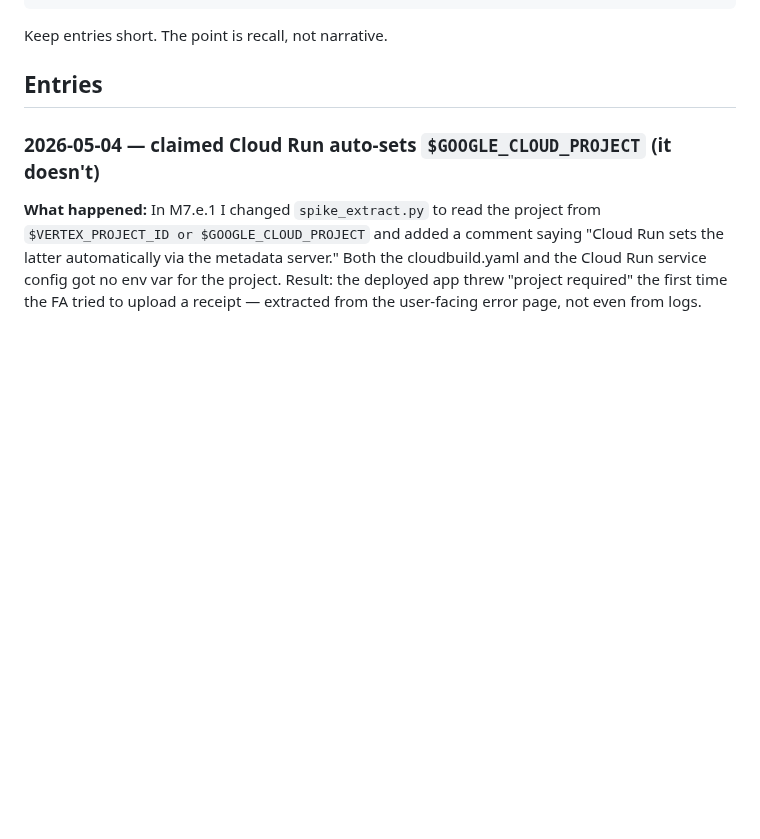
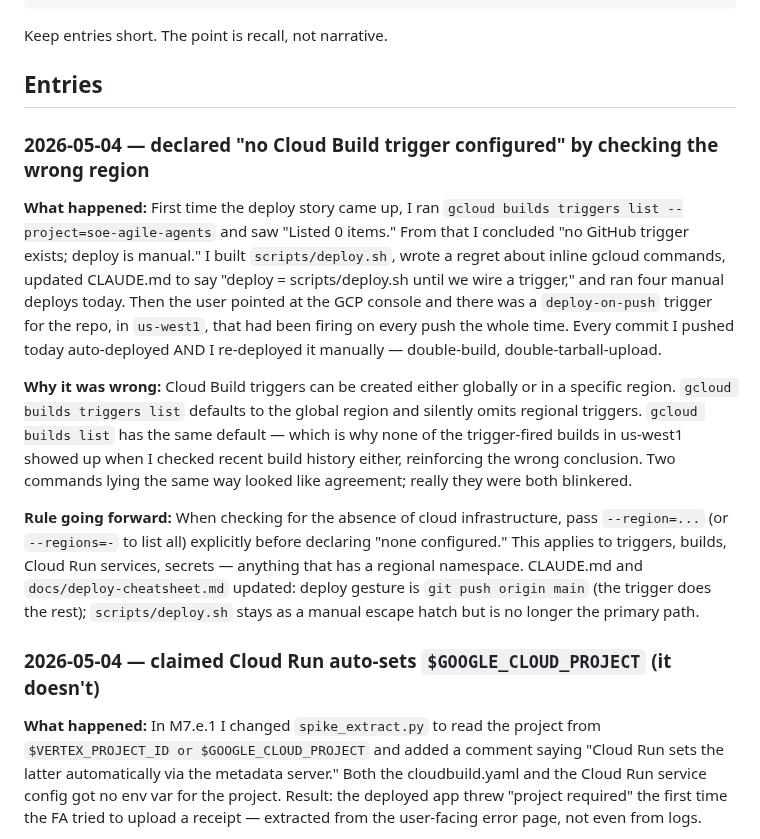
Before and after one commit to aweditya/expense-reports-automation, a Markdown page: docs/redesign-regrets.md, the part around the change. Rendered like a GitHub page; blank space fills up the shorter version.

```diff
--- a/docs/redesign-regrets.md
+++ b/docs/redesign-regrets.md
@@ -19,6 +19,36 @@ Each entry:
 Keep entries short. The point is recall, not narrative.
 
 ## Entries
+
+### 2026-05-04 — declared "no Cloud Build trigger configured" by checking the wrong region
+
+**What happened:** First time the deploy story came up, I ran `gcloud
+builds triggers list --project=soe-agile-agents` and saw "Listed 0
+items." From that I concluded "no GitHub trigger exists; deploy is
+manual." I built `scripts/deploy.sh`, wrote a regret about inline
+gcloud commands, updated CLAUDE.md to say "deploy = scripts/deploy.sh
+until we wire a trigger," and ran four manual deploys today. Then the
+user pointed at the GCP console and there was a `deploy-on-push`
+trigger for the repo, in `us-west1`, that had been firing on every
+push the whole time. Every commit I pushed today auto-deployed AND I
+re-deployed it manually — double-build, double-tarball-upload.
+
+**Why it was wrong:** Cloud Build triggers can be created either
+globally or in a specific region. `gcloud builds triggers list`
+defaults to the global region and silently omits regional triggers.
+`gcloud builds list` has the same default — which is why none of the
+trigger-fired builds in us-west1 showed up when I checked recent build
+history either, reinforcing the wrong conclusion. Two commands lying
+the same way looked like agreement; really they were both blinkered.
+
+**Rule going forward:** When checking for the absence of cloud
+infrastructure, pass `--region=...` (or `--regions=-` to list all)
+explicitly before declaring "none configured." This applies to
+triggers, builds, Cloud Run services, secrets — anything that has a
+regional namespace. CLAUDE.md and `docs/deploy-cheatsheet.md` updated:
+deploy gesture is `git push origin main` (the trigger does the rest);
+`scripts/deploy.sh` stays as a manual escape hatch but is no longer
+the primary path.
 
 ### 2026-05-04 — claimed Cloud Run auto-sets `$GOOGLE_CLOUD_PROJECT` (it doesn't)
 
```
Also changed, not shown: CLAUDE.md (+10 -6 lines), docs/deploy-cheatsheet.md (+17 -8 lines).
